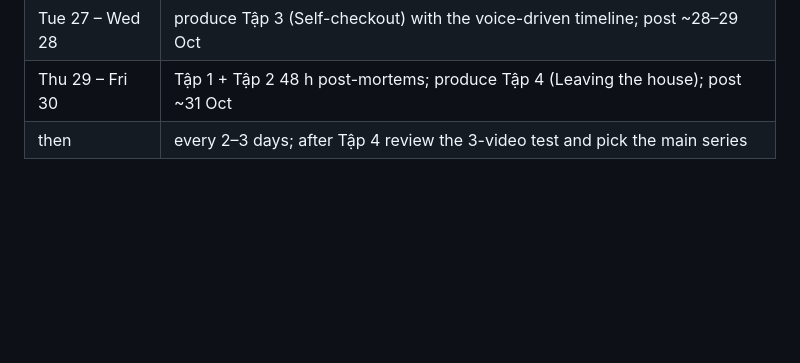
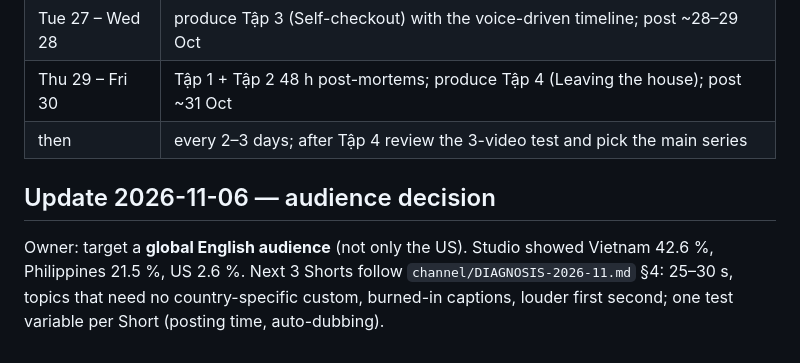
Before and after one commit to eddieluong/unit4b-deadpan-strip, a Markdown page: channel/STRATEGY.md, the part around the change. Drawn GitHub-style; blank space fills up the shorter version.

```diff
--- a/channel/STRATEGY.md
+++ b/channel/STRATEGY.md
@@ -72,3 +72,8 @@ Every video gets a `channel/PERFORMANCE.md` entry at 48 h and 7 d; rules that co
 | Tue 27 – Wed 28 | produce Tập 3 (Self-checkout) with the voice-driven timeline; post ~28–29 Oct |
 | Thu 29 – Fri 30 | Tập 1 + Tập 2 48 h post-mortems; produce Tập 4 (Leaving the house); post ~31 Oct |
 | then | every 2–3 days; after Tập 4 review the 3-video test and pick the main series |
+
+## Update 2026-11-06 — audience decision
+Owner: target a **global English audience** (not only the US). Studio showed Vietnam 42.6 %, Philippines 21.5 %, US 2.6 %.
+Next 3 Shorts follow `channel/DIAGNOSIS-2026-11.md` §4: 25–30 s, topics that need no country-specific custom, burned-in
+captions, louder first second; one test variable per Short (posting time, auto-dubbing).
```
Also changed, not shown: channel/DIAGNOSIS-2026-11.md (+10 -5 lines).
